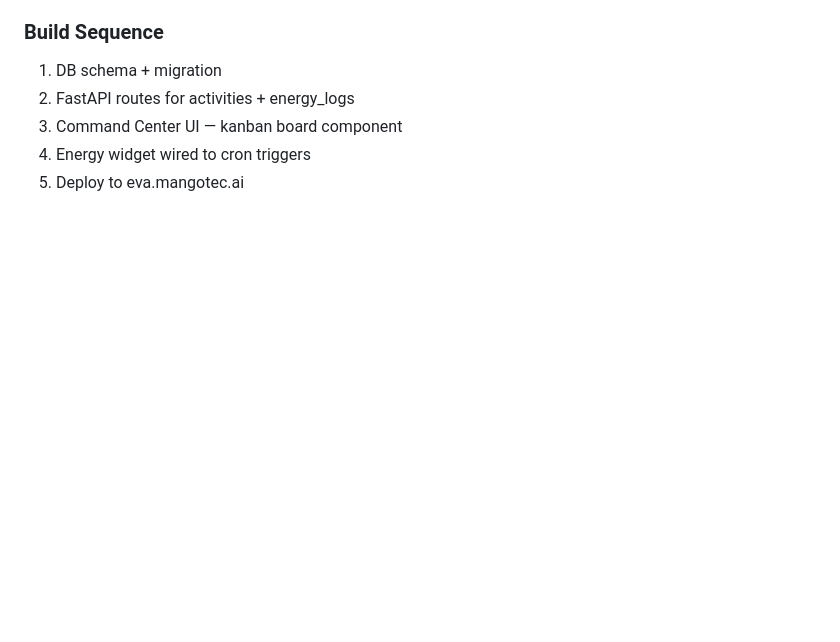
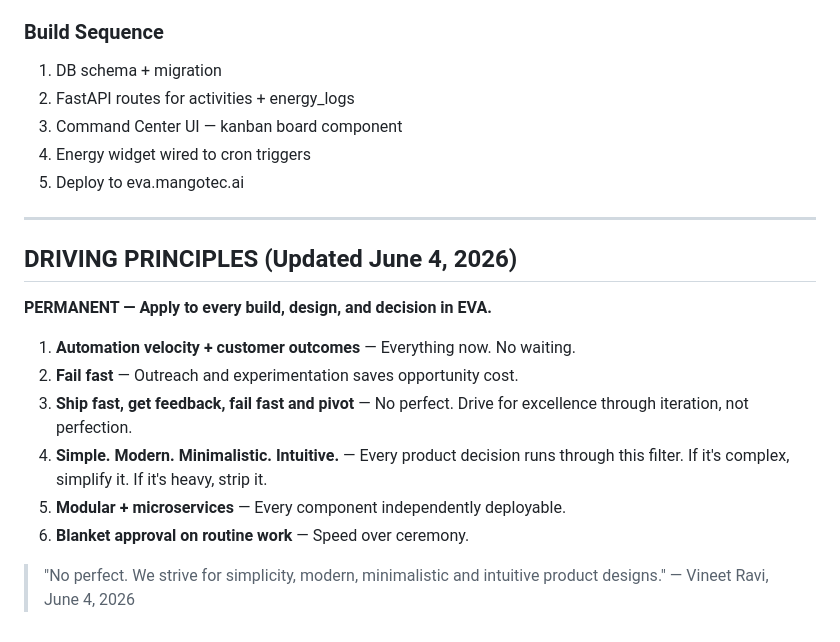
Before and after one commit to Mangotec333/Eva, a Markdown page: EVA_DEVELOPMENT_BACKLOG.md, the part around the change. Drawn GitHub-style; blank space fills up the shorter version.

Commit message:
lock: EVA driving principles updated — ship fast, no perfect, simplicity first

```diff
--- a/EVA_DEVELOPMENT_BACKLOG.md
+++ b/EVA_DEVELOPMENT_BACKLOG.md
@@ -205,3 +205,20 @@ Every activity logged by timestamp. Nothing deleted. Used for ML pattern mining
 3. Command Center UI — kanban board component
 4. Energy widget wired to cron triggers
 5. Deploy to eva.mangotec.ai
+
+
+---
+
+## DRIVING PRINCIPLES (Updated June 4, 2026)
+
+**PERMANENT — Apply to every build, design, and decision in EVA.**
+
+1. **Automation velocity + customer outcomes** — Everything now. No waiting.
+2. **Fail fast** — Outreach and experimentation saves opportunity cost.
+3. **Ship fast, get feedback, fail fast and pivot** — No perfect. Drive for excellence through iteration, not perfection.
+4. **Simple. Modern. Minimalistic. Intuitive.** — Every product decision runs through this filter. If it's complex, simplify it. If it's heavy, strip it.
+5. **Modular + microservices** — Every component independently deployable.
+6. **Blanket approval on routine work** — Speed over ceremony.
+
+> "No perfect. We strive for simplicity, modern, minimalistic and intuitive product designs."
+> — Vineet Ravi, June 4, 2026
```
